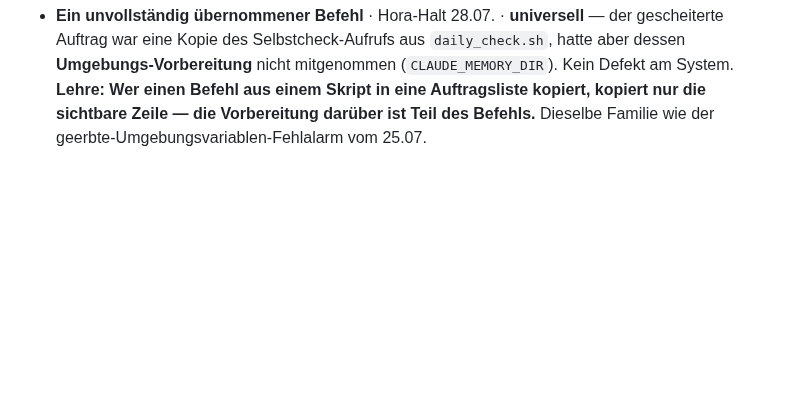
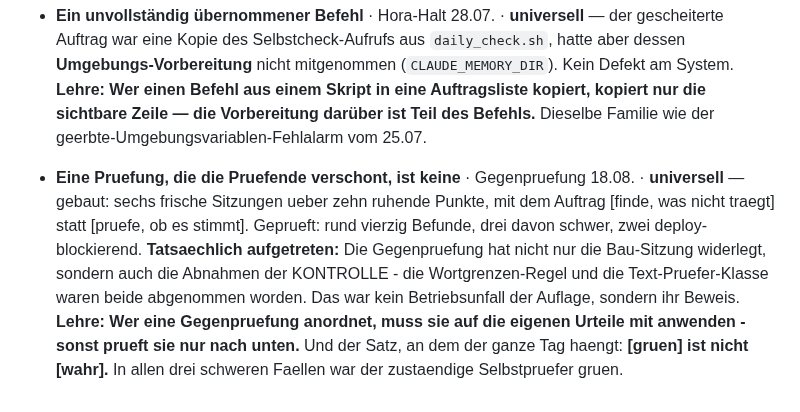
Before and after one commit to falkogorski/claude-telegram-bot, a Markdown page: blaupause-notizen.md, the part around the change. GitHub-like rendering; blank space fills up the shorter version.

Commit message:
Die Lehre des Tages, bevor sie im Chat bleibt
Connis Satz zum Abschied: Eine Pruefung, die die Pruefende verschont, ist
keine. Die Gegenpruefung hat heute nicht nur meine Bauarbeit widerlegt,
sondern auch ihre eigenen Abnahmen - die Wortgrenzen-Regel und die
Text-Pruefer-Klasse waren beide durch die Kontrolle gegangen.

Das war kein Betriebsunfall der Auflage, sondern ihr Beweis. Wer eine
Gegenpruefung anordnet, muss sie auf die eigenen Urteile mit anwenden, sonst
prueft sie nur nach unten.

Und der Satz, an dem der ganze Tag haengt: gruen ist nicht wahr. In allen drei
schweren Faellen war der zustaendige Selbstpruefer gruen.

Co-Authored-By: Claude Opus 5 <noreply@anthropic.com>

```diff
--- a/blaupause-notizen.md
+++ b/blaupause-notizen.md
@@ -362,3 +362,4 @@ umgesetzt; Ausarbeitung später in eigenem Business-Repo/-Sitzungen):
 - **Die letzte Zeile ist eine Positionsannahme** · Hora-Halt 28.07. · **universell** — gebaut: der Fehlgrund sucht die auffälligen Zeilen statt der letzten. Geprüft: an genau der Ausgabe, an der es scheiterte. **Tatsächlich aufgetreten:** Der Halt selbst war richtig (Notbremse nach drei Fehlläufen), aber die Meldung lautete „der Befehl meldete: ✓ Medien-Eingangsschutz“ — die letzte von 29 Zeilen, und eine grüne. Die rote stand mittendrin. **Lehre: Wo eine Ausgabe Zeile für Zeile berichtet, ist die Position kein Hinweis auf den Inhalt** — man muss nach dem Merkmal suchen, nicht nach dem Ort. Und: **Eine Fehlermeldung, die eine Hand zur Diagnose braucht, ist in einer Abwesenheit keine Meldung.**
 - **Ein Prüfer darf keine Formatierung verlangen** · Nennwert-Riegel · **universell** — gebaut: die Auflage, dass Kostenzahlen nie ohne das Wort „Nennwert“ auftauchen. **Tatsächlich aufgetreten: zwei Fehlschläge nacheinander, beide meine.** Erst schaute das Umfeld-Fenster nur nach unten — ein erklärender Kommentar steht per Konvention aber **darüber**. Dann bestand der Prüfer auf „Nennwert“ und lehnte „NENNWERT“ ab. **Lehre: Wer auf ein Wort prüft, muss die Schreibweise offenlassen und in beide Richtungen sehen — sonst verlangt er eine Formatierung statt der Sache.** Nebenbei: Beim ersten Treffer war die Versuchung groß, den Prüfer weichzuspülen; richtig war, die Sache am Ursprung klarzustellen.
 - **Ein unvollständig übernommener Befehl** · Hora-Halt 28.07. · **universell** — der gescheiterte Auftrag war eine Kopie des Selbstcheck-Aufrufs aus `daily_check.sh`, hatte aber dessen **Umgebungs-Vorbereitung** nicht mitgenommen (`CLAUDE_MEMORY_DIR`). Kein Defekt am System. **Lehre: Wer einen Befehl aus einem Skript in eine Auftragsliste kopiert, kopiert nur die sichtbare Zeile — die Vorbereitung darüber ist Teil des Befehls.** Dieselbe Familie wie der geerbte-Umgebungsvariablen-Fehlalarm vom 25.07.
+- **Eine Pruefung, die die Pruefende verschont, ist keine** · Gegenpruefung 18.08. · **universell** — gebaut: sechs frische Sitzungen ueber zehn ruhende Punkte, mit dem Auftrag [finde, was nicht traegt] statt [pruefe, ob es stimmt]. Geprueft: rund vierzig Befunde, drei davon schwer, zwei deploy-blockierend. **Tatsaechlich aufgetreten:** Die Gegenpruefung hat nicht nur die Bau-Sitzung widerlegt, sondern auch die Abnahmen der KONTROLLE - die Wortgrenzen-Regel und die Text-Pruefer-Klasse waren beide abgenommen worden. Das war kein Betriebsunfall der Auflage, sondern ihr Beweis. **Lehre: Wer eine Gegenpruefung anordnet, muss sie auf die eigenen Urteile mit anwenden - sonst prueft sie nur nach unten.** Und der Satz, an dem der ganze Tag haengt: **[gruen] ist nicht [wahr].** In allen drei schweren Faellen war der zustaendige Selbstpruefer gruen.
```
